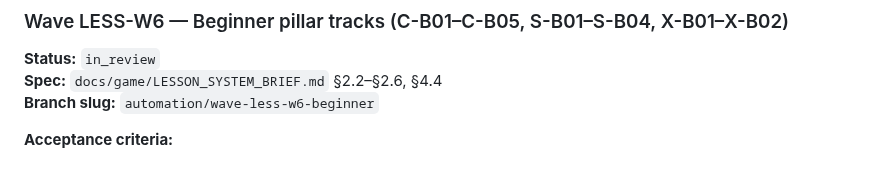
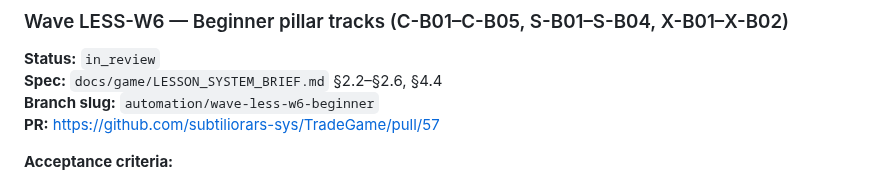
Before and after one commit to subtiliorars-sys/TradeGame, a Markdown page: WAVES.md, the part around the change. Drawn GitHub-style.

Commit message:
docs: link LESS-W6 PR #57 in WAVES.md
Co-authored-by: subtiliorars-sys <subtiliorars-sys@users.noreply.github.com>

```diff
--- a/WAVES.md
+++ b/WAVES.md
@@ -179,6 +179,7 @@ Classifier exists (`sim/src/drills/blowupClassifier.ts`); wire UI + catalog + de
 **Status:** `in_review`
 **Spec:** `docs/game/LESSON_SYSTEM_BRIEF.md` §2.2–§2.6, §4.4
 **Branch slug:** `automation/wave-less-w6-beginner`
+**PR:** https://github.com/subtiliorars-sys/TradeGame/pull/57
 
 **Acceptance criteria:**
 - [x] Port eleven beginner lessons from `PILLAR_INTROS.md` + `BEGINNER_COMPLETIONS.md`
```
